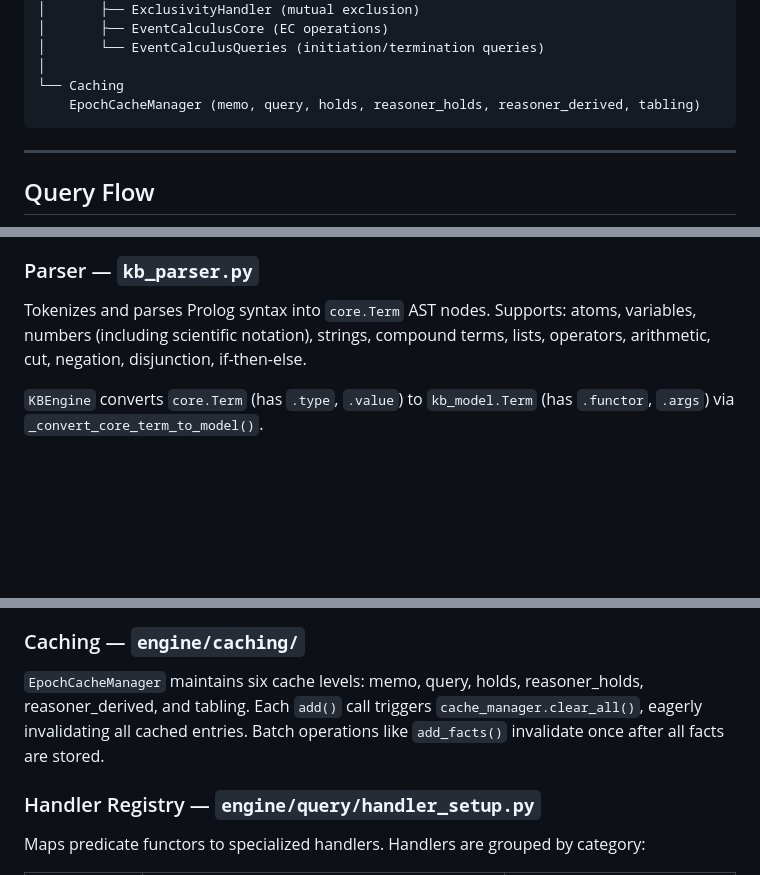
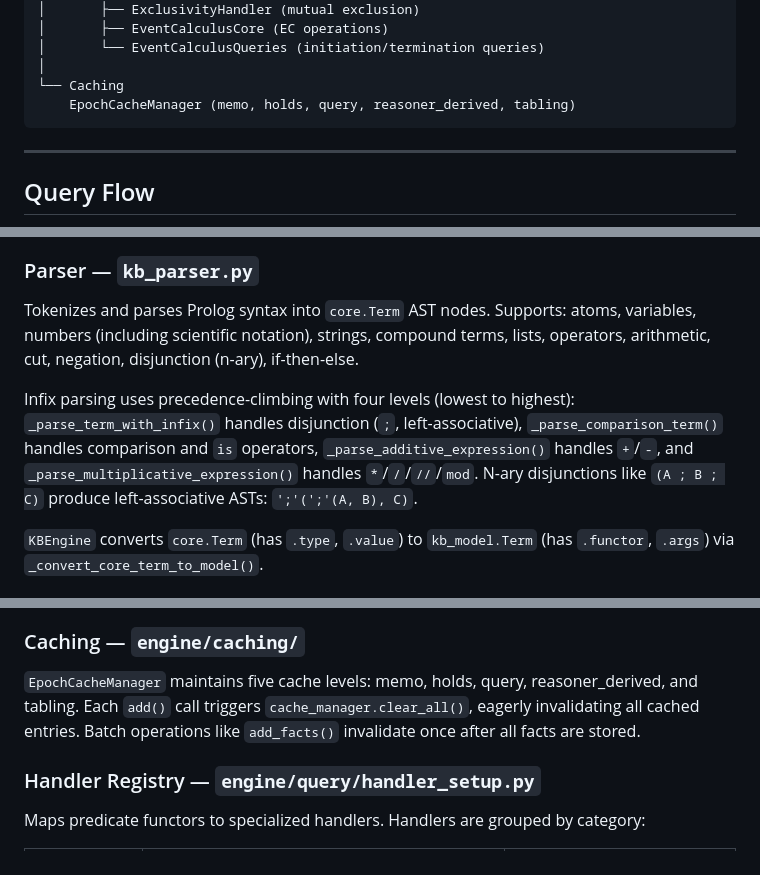
Before and after one commit to Nate-BadScienceFiction/logic-engine-experiment, a Markdown page: docs/KB_API_AND_DESIGN.md, 3 parts joined by grey strips. GitHub-like rendering; blank space fills up the shorter version.

Commit message:
updated api and design doc

````diff
--- a/docs/KB_API_AND_DESIGN.md
+++ b/docs/KB_API_AND_DESIGN.md
@@ -98,7 +98,7 @@ KBEngine (Facade)
 │       └── EventCalculusQueries (initiation/termination queries)
 │
 └── Caching
-    EpochCacheManager (memo, query, holds, reasoner_holds, reasoner_derived, tabling)
+    EpochCacheManager (memo, holds, query, reasoner_derived, tabling)
 ```
 
 ---
@@ -710,7 +710,9 @@ Indexed storage for facts, rules, temporal relations, and provenance. Maintains
 
 ### Parser — `kb_parser.py`
 
-Tokenizes and parses Prolog syntax into `core.Term` AST nodes. Supports: atoms, variables, numbers (including scientific notation), strings, compound terms, lists, operators, arithmetic, cut, negation, disjunction, if-then-else.
+Tokenizes and parses Prolog syntax into `core.Term` AST nodes. Supports: atoms, variables, numbers (including scientific notation), strings, compound terms, lists, operators, arithmetic, cut, negation, disjunction (n-ary), if-then-else.
+
+Infix parsing uses precedence-climbing with four levels (lowest to highest): `_parse_term_with_infix()` handles disjunction (`;`, left-associative), `_parse_comparison_term()` handles comparison and `is` operators, `_parse_additive_expression()` handles `+`/`-`, and `_parse_multiplicative_expression()` handles `*`/`/`/`//`/`mod`. N-ary disjunctions like `(A ; B ; C)` produce left-associative ASTs: `';'(';'(A, B), C)`.
 
 `KBEngine` converts `core.Term` (has `.type`, `.value`) to `kb_model.Term` (has `.functor`, `.args`) via `_convert_core_term_to_model()`.
 
@@ -724,7 +726,7 @@ Transforms rules into executable form. Extracts variables, builds dependency gra
 
 ### Caching — `engine/caching/`
 
-`EpochCacheManager` maintains six cache levels: memo, query, holds, reasoner_holds, reasoner_derived, and tabling. Each `add()` call triggers `cache_manager.clear_all()`, eagerly invalidating all cached entries. Batch operations like `add_facts()` invalidate once after all facts are stored.
+`EpochCacheManager` maintains five cache levels: memo, holds, query, reasoner_derived, and tabling. Each `add()` call triggers `cache_manager.clear_all()`, eagerly invalidating all cached entries. Batch operations like `add_facts()` invalidate once after all facts are stored.
 
 ### Handler Registry — `engine/query/handler_setup.py`
 
````
Also changed, not shown: other parts of docs/KB_API_AND_DESIGN.md (+7 -7 lines), README.md (+1 -1 lines).
